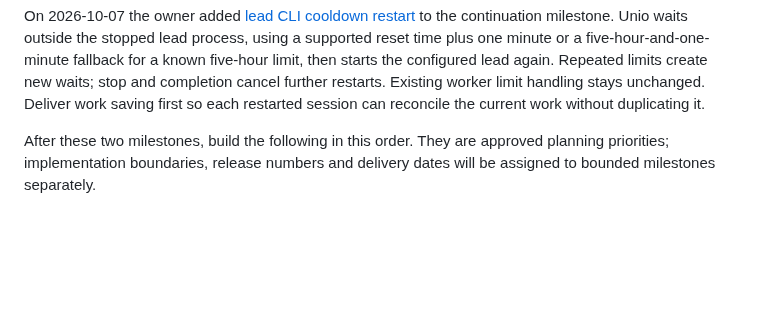
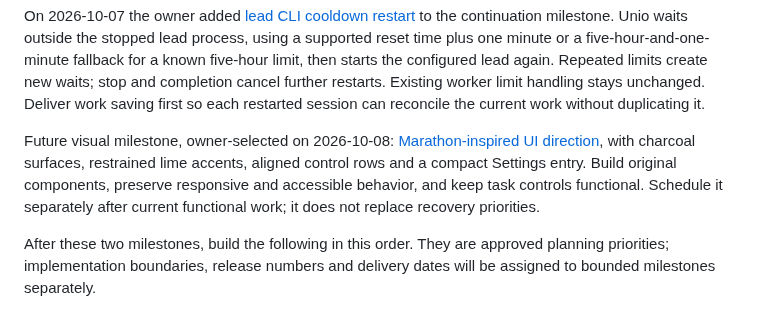
Before and after one commit to danielmevit/frugal-flock, a Markdown page: docs/development/ROADMAP.md, the part around the change. Drawn GitHub-style; blank space fills up the shorter version.

```diff
--- a/docs/development/ROADMAP.md
+++ b/docs/development/ROADMAP.md
@@ -58,6 +58,13 @@ fallback for a known five-hour limit, then starts the configured lead again.
 Repeated limits create new waits; stop and completion cancel further restarts.
 Existing worker limit handling stays unchanged. Deliver work saving first so
 each restarted session can reconcile the current work without duplicating it.
+
+Future visual milestone, owner-selected on 2026-10-08:
+[Marathon-inspired UI direction](../UX-DIRECTION.md#future-visual-milestone-marathon-direction),
+with charcoal surfaces, restrained lime accents, aligned control rows and a
+compact Settings entry. Build original components, preserve responsive and
+accessible behavior, and keep task controls functional. Schedule it separately
+after current functional work; it does not replace recovery priorities.
 
 After these two milestones, build the following in this order. They are
 approved planning priorities; implementation boundaries, release numbers and
```
Also changed, not shown: docs/UX-DIRECTION.md (+33 -3 lines).
